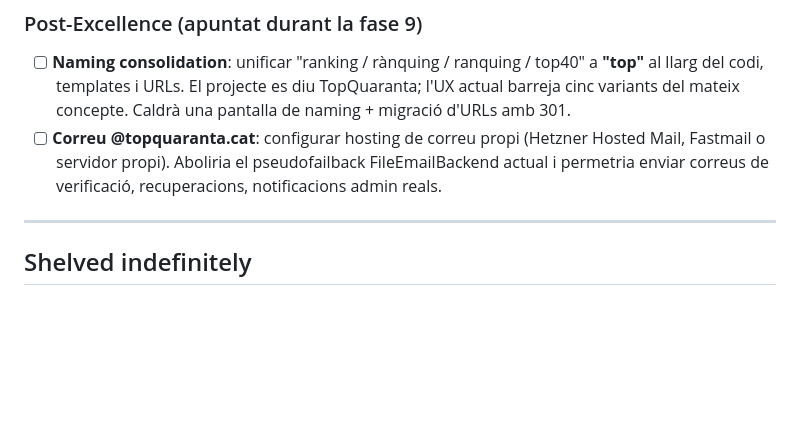
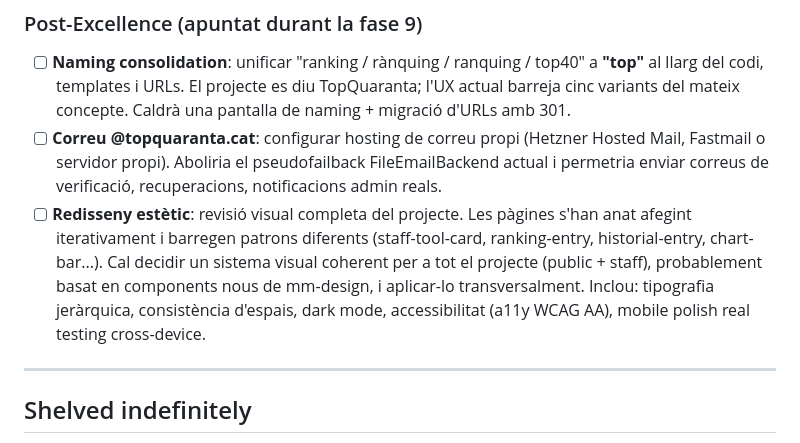
Before and after one commit to miquelmatoses/TopQuaranta, a Markdown page: ROADMAP.md, the part around the change. Drawn GitHub-style; blank space fills up the shorter version.

Commit message:
docs: add aesthetic redesign to post-Excellence backlog
Captured during session 7. The project has grown organically and
currently mixes several visual patterns. A coherent system-wide
redesign (typography, spacing, dark mode, a11y) belongs after the
Excellence phase closes.

```diff
--- a/ROADMAP.md
+++ b/ROADMAP.md
@@ -155,6 +155,15 @@ Tactical items not tied to specific CLAUDE_EXCELLENCE findings:
       (Hetzner Hosted Mail, Fastmail o servidor propi). Aboliria el
       pseudofailback FileEmailBackend actual i permetria enviar correus
       de verificació, recuperacions, notificacions admin reals.
+- [ ] **Redisseny estètic**: revisió visual completa del projecte. Les
+      pàgines s'han anat afegint iterativament i barregen patrons
+      diferents (staff-tool-card, ranking-entry, historial-entry,
+      chart-bar...). Cal decidir un sistema visual coherent per a
+      tot el projecte (public + staff), probablement basat en
+      components nous de mm-design, i aplicar-lo transversalment.
+      Inclou: tipografia jeràrquica, consistència d'espais, dark
+      mode, accessibilitat (a11y WCAG AA), mobile polish real
+      testing cross-device.
 
 ---
 
```
